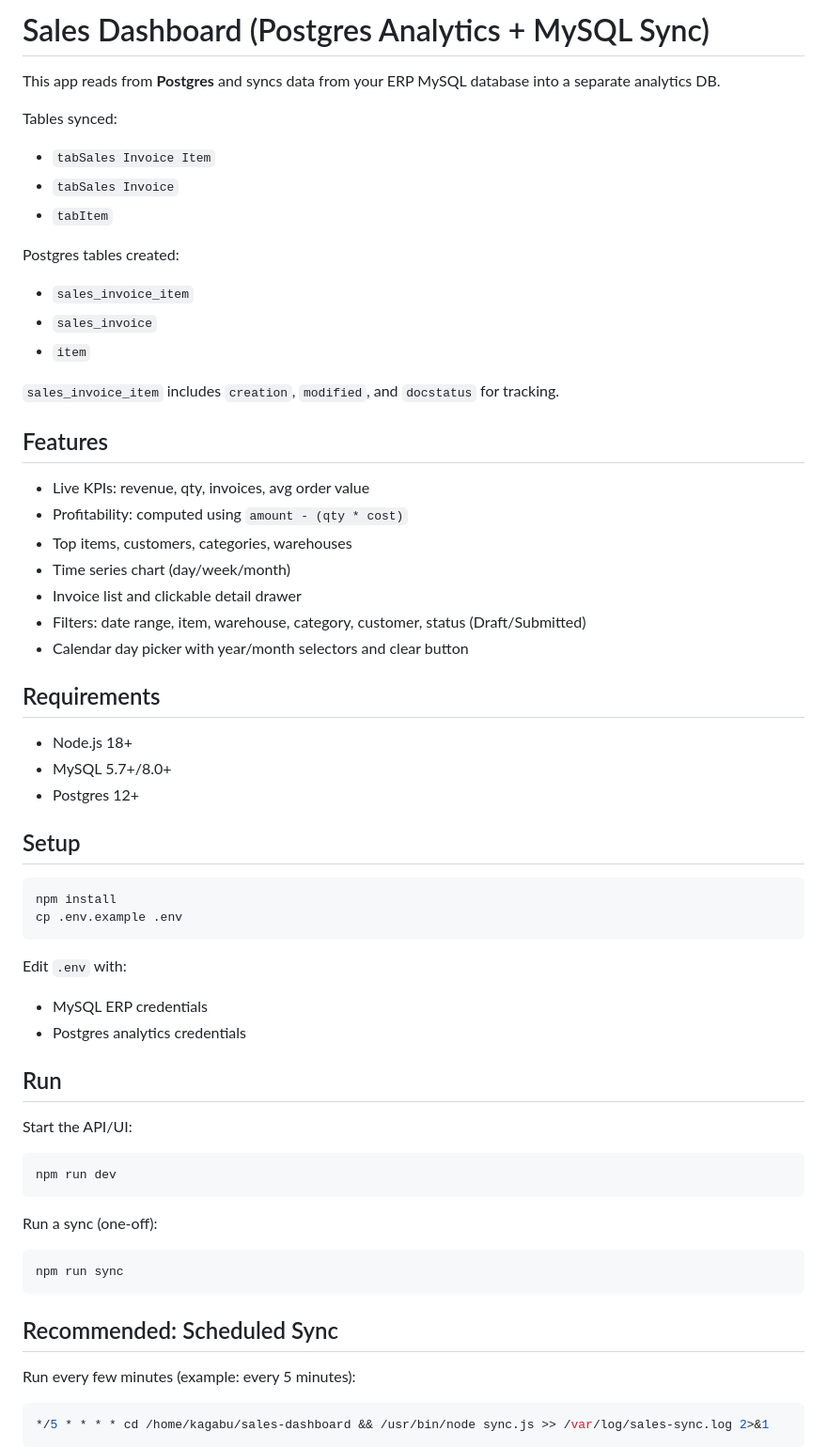
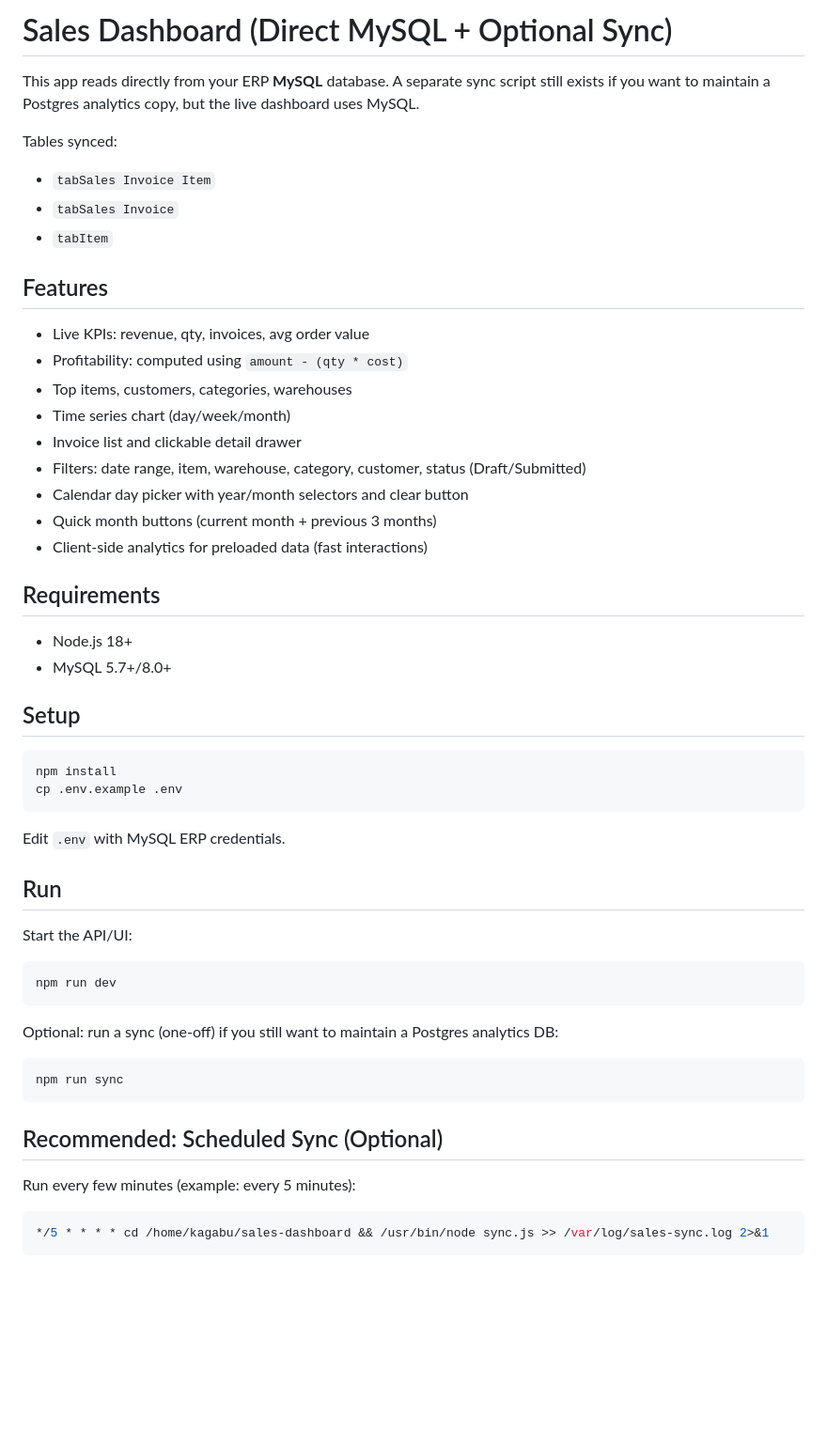
Before and after one commit to kagabuisa/sales-dashboard, a Markdown page: README.md, the part around one of its changes. Shown at 94% size. Rendered like a GitHub page; blank space fills up the shorter version.

````diff
--- a/README.md
+++ b/README.md
@@ -1,20 +1,12 @@
-# Sales Dashboard (Postgres Analytics + MySQL Sync)
+# Sales Dashboard (Direct MySQL + Optional Sync)
 
-This app reads from **Postgres** and syncs data from your ERP MySQL database into a separate analytics DB.
+This app reads directly from your ERP **MySQL** database. A separate sync script still exists if you want to maintain a Postgres analytics copy, but the live dashboard uses MySQL.
 
 Tables synced:
 
 - `tabSales Invoice Item`
 - `tabSales Invoice`
 - `tabItem`
-
-Postgres tables created:
-
-- `sales_invoice_item`
-- `sales_invoice`
-- `item`
-
-`sales_invoice_item` includes `creation`, `modified`, and `docstatus` for tracking.
 
 ## Features
 
@@ -25,12 +17,13 @@ Postgres tables created:
 - Invoice list and clickable detail drawer
 - Filters: date range, item, warehouse, category, customer, status (Draft/Submitted)
 - Calendar day picker with year/month selectors and clear button
+- Quick month buttons (current month + previous 3 months)
+- Client-side analytics for preloaded data (fast interactions)
 
 ## Requirements
 
 - Node.js 18+
 - MySQL 5.7+/8.0+
-- Postgres 12+
 
 ## Setup
 
@@ -39,10 +32,7 @@ npm install
 cp .env.example .env
 ```
 
-Edit `.env` with:
-
-- MySQL ERP credentials
-- Postgres analytics credentials
+Edit `.env` with MySQL ERP credentials.
 
 ## Run
 
@@ -52,13 +42,13 @@ Start the API/UI:
 npm run dev
 ```
 
-Run a sync (one-off):
+Optional: run a sync (one-off) if you still want to maintain a Postgres analytics DB:
 
 ```bash
 npm run sync
 ```
 
-## Recommended: Scheduled Sync
+## Recommended: Scheduled Sync (Optional)
 
 Run every few minutes (example: every 5 minutes):
 
````
Also changed, not shown: other parts of README.md (+11 -17 lines).
